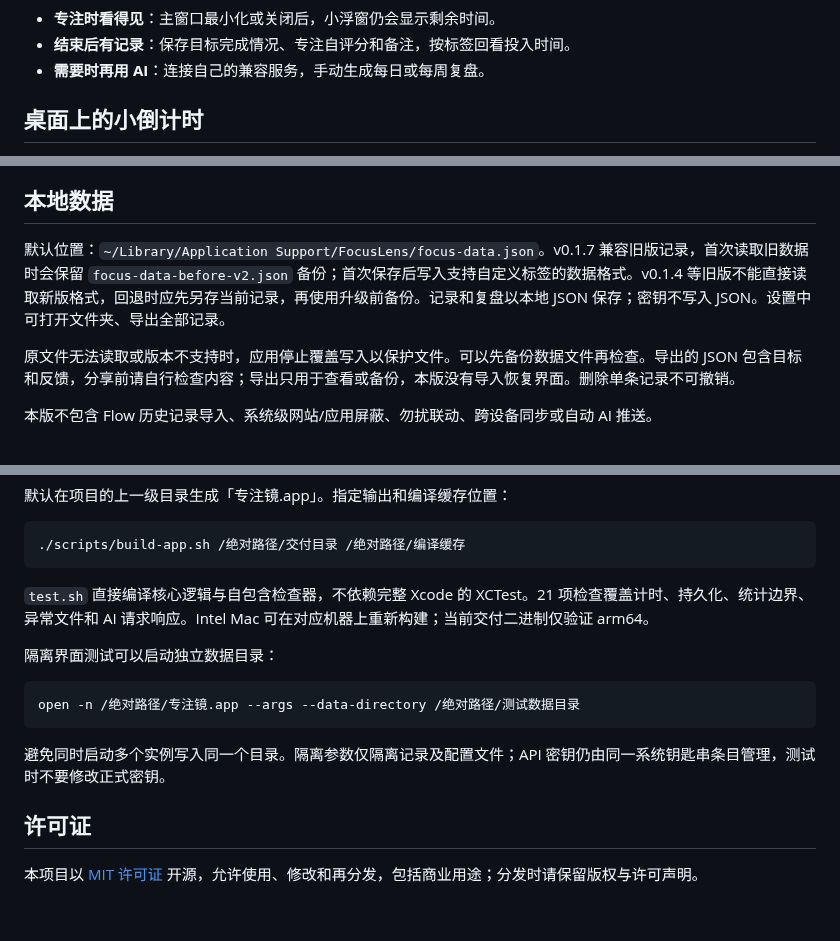
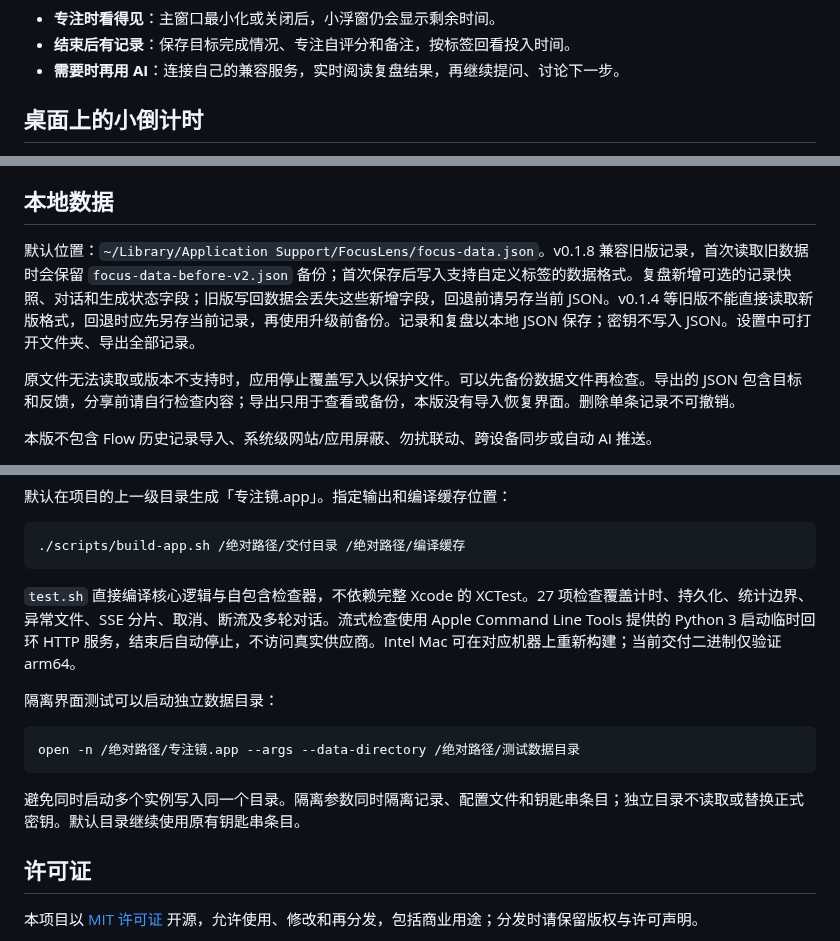
Before and after one commit to tangf-ai/focuslens, a Markdown page: README.md, 3 parts joined by grey strips. Drawn GitHub-style; blank space fills up the shorter version.

````diff
--- a/README.md
+++ b/README.md
@@ -12,7 +12,7 @@ macOS 14+ · Apple 芯片 · 原生 SwiftUI / AppKit
 
 - **专注时看得见**：主窗口最小化或关闭后，小浮窗仍会显示剩余时间。
 - **结束后有记录**：保存目标完成情况、专注自评分和备注，按标签回看投入时间。
-- **需要时再用 AI**：连接自己的兼容服务，手动生成每日或每周复盘。
+- **需要时再用 AI**：连接自己的兼容服务，实时阅读复盘结果，再继续提问、讨论下一步。
 
 ## 桌面上的小倒计时
 
@@ -100,7 +112,7 @@ macOS 14+ · Apple 芯片 · 原生 SwiftUI / AppKit
 
 ## 本地数据
 
-默认位置：`~/Library/Application Support/FocusLens/focus-data.json`。v0.1.7 兼容旧版记录，首次读取旧数据时会保留 `focus-data-before-v2.json` 备份；首次保存后写入支持自定义标签的数据格式。v0.1.4 等旧版不能直接读取新版格式，回退时应先另存当前记录，再使用升级前备份。记录和复盘以本地 JSON 保存；密钥不写入 JSON。设置中可打开文件夹、导出全部记录。
+默认位置：`~/Library/Application Support/FocusLens/focus-data.json`。v0.1.8 兼容旧版记录，首次读取旧数据时会保留 `focus-data-before-v2.json` 备份；首次保存后写入支持自定义标签的数据格式。复盘新增可选的记录快照、对话和生成状态字段；旧版写回数据会丢失这些新增字段，回退前请另存当前 JSON。v0.1.4 等旧版不能直接读取新版格式，回退时应先另存当前记录，再使用升级前备份。记录和复盘以本地 JSON 保存；密钥不写入 JSON。设置中可打开文件夹、导出全部记录。
 
 原文件无法读取或版本不支持时，应用停止覆盖写入以保护文件。可以先备份数据文件再检查。导出的 JSON 包含目标和反馈，分享前请自行检查内容；导出只用于查看或备份，本版没有导入恢复界面。删除单条记录不可撤销。
 
@@ -123,7 +135,7 @@ macOS 14+ · Apple 芯片 · 原生 SwiftUI / AppKit
 ./scripts/build-app.sh /绝对路径/交付目录 /绝对路径/编译缓存
 ```
 
-`test.sh` 直接编译核心逻辑与自包含检查器，不依赖完整 Xcode 的 XCTest。21 项检查覆盖计时、持久化、统计边界、异常文件和 AI 请求响应。Intel Mac 可在对应机器上重新构建；当前交付二进制仅验证 arm64。
+`test.sh` 直接编译核心逻辑与自包含检查器，不依赖完整 Xcode 的 XCTest。27 项检查覆盖计时、持久化、统计边界、异常文件、SSE 分片、取消、断流及多轮对话。流式检查使用 Apple Command Line Tools 提供的 Python 3 启动临时回环 HTTP 服务，结束后自动停止，不访问真实供应商。Intel Mac 可在对应机器上重新构建；当前交付二进制仅验证 arm64。
 
 隔离界面测试可以启动独立数据目录：
 
@@ -131,7 +143,7 @@ macOS 14+ · Apple 芯片 · 原生 SwiftUI / AppKit
 open -n /绝对路径/专注镜.app --args --data-directory /绝对路径/测试数据目录
 ```
 
-避免同时启动多个实例写入同一个目录。隔离参数仅隔离记录及配置文件；API 密钥仍由同一系统钥匙串条目管理，测试时不要修改正式密钥。
+避免同时启动多个实例写入同一个目录。隔离参数同时隔离记录、配置文件和钥匙串条目；独立目录不读取或替换正式密钥。默认目录继续使用原有钥匙串条目。
 
 
 ## 许可证
````
Also changed, not shown: other parts of README.md (+17 -5 lines), 验证记录.md (+15 -0 lines), docs/screenshots/ai-review-chat.png (added), 12 other files.
